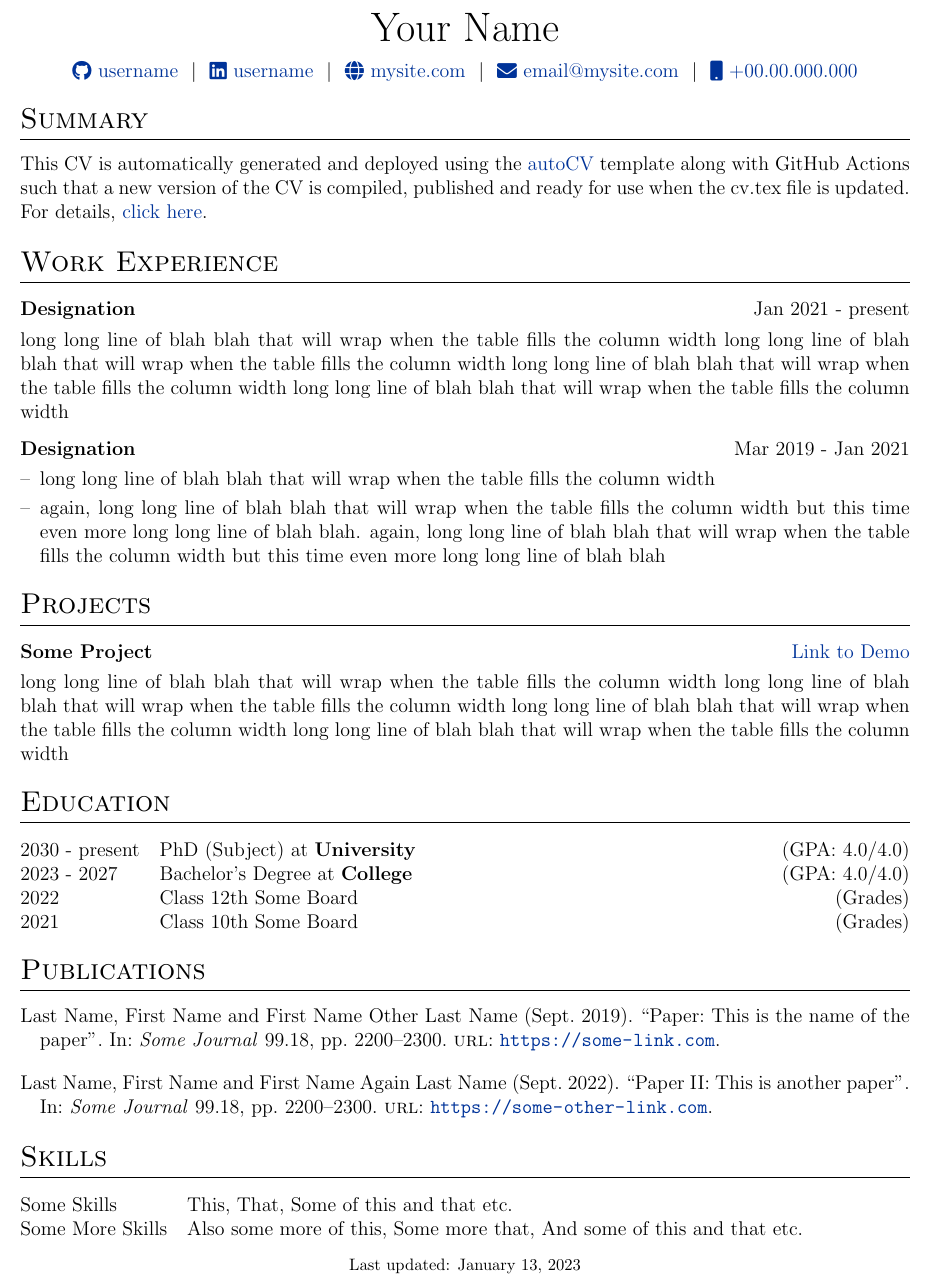
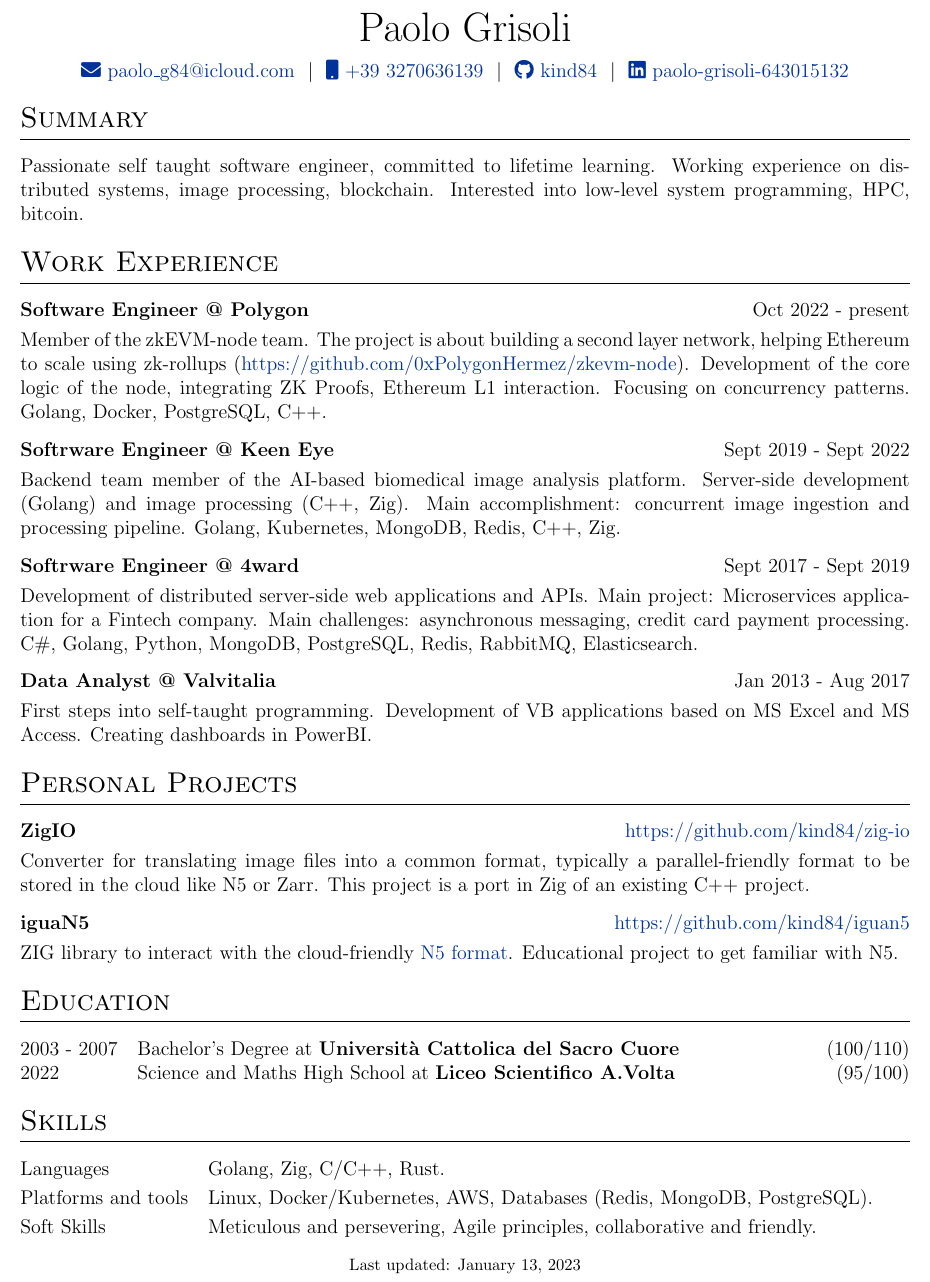
Before and after one commit to kind84/resume, a LaTeX CV (cv.tex): part of the page, cut at the place of the change. Compiled offline with pdfLaTeX.

Commit message:
first version

```diff
--- a/cv.tex
+++ b/cv.tex
@@ -116,12 +116,12 @@
 % \end{tabularx}
 
 \begin{tabularx}{\linewidth}{@{} C @{}}
-\Huge{Your Name} \\[7.5pt]
-\href{https://github.com/username}{\raisebox{-0.05\height}\faGithub\ username} \ $|$ \
-\href{https://linkedin.com/in/username}{\raisebox{-0.05\height}\faLinkedin\ username} \ $|$ \
-\href{https://mysite.com}{\raisebox{-0.05\height}\faGlobe \ mysite.com} \ $|$ \
-\href{mailto:email@mysite.com}{\raisebox{-0.05\height}\faEnvelope \ email@mysite.com} \ $|$ \
-\href{tel:+000000000000}{\raisebox{-0.05\height}\faMobile \ +00.00.000.000} \\
+\Huge{Paolo Grisoli} \\[7pt]
+\href{mailto:email@mysite.com}{\raisebox{-0.05\height}\faEnvelope \ paolo\_g84@icloud.com} \ $|$ \
+\href{tel:+000000000000}{\raisebox{-0.05\height}\faMobile \ +39 3270636139} \ $|$ \
+% \href{https://mysite.com}{\raisebox{-0.05\height}\faGlobe \ mysite.com} \ $|$ \
+\href{https://github.com/kind84}{\raisebox{-0.05\height}\faGithub\ kind84} \ $|$ \
+\href{https://linkedin.com/in/paolo-grisoli-643015132}{\raisebox{-0.05\height}\faLinkedin\ paolo-grisoli-643015132} \\
 \end{tabularx}
 
 %----------------------------------------------------------------------------------------
@@ -130,34 +130,50 @@
 
 %Interests/ Keywords/ Summary
 \section{Summary}
-This CV is automatically generated and deployed using the \href{https://github.com/jitinnair1/autoCV}{autoCV} template along with GitHub Actions such that a new version of the CV is compiled, published and ready for use when the cv.tex file is updated. For details, \href{https://github.com/jitinnair1/autoCV}{click here}.
+\begin{tabularx}{\linewidth}{ @{}l r@{} }
+\multicolumn{2}{@{}X@{}}{Passionate self taught software engineer, committed to lifetime learning.
+Working experience on distributed systems, image processing, blockchain. Interested into low-level system programming, HPC, bitcoin.}\\
+\end{tabularx}
 
 %Experience
 \section{Work Experience}
 
 \begin{tabularx}{\linewidth}{ @{}l r@{} }
-\textbf{Designation} & \hfill Jan 2021 - present \\[3.75pt]
-\multicolumn{2}{@{}X@{}}{long long line of blah blah that will wrap when the table fills the column width long long line of blah blah that will wrap when the table fills the column width long long line of blah blah that will wrap when the table fills the column width long long line of blah blah that will wrap when the table fills the column width}  \\
+\textbf{Software Engineer @ Polygon} & \hfill Oct 2022 - present \\[3.75pt]
+\multicolumn{2}{@{}X@{}}{Member of the zkEVM-node team. The project is about building a second layer network, helping Ethereum to scale using zk-rollups
+(\href{https://github.com/0xPolygonHermez/zkevm-node}{https://github.com/0xPolygonHermez/zkevm-node}). Development of the core logic of the node, integrating ZK Proofs, Ethereum L1 interaction. Focusing on concurrency patterns. Golang, Docker, PostgreSQL, C++.}\\
 \end{tabularx}
 
 \begin{tabularx}{\linewidth}{ @{}l r@{} }
-\textbf{Designation} & \hfill Mar 2019 - Jan 2021 \\[3.75pt]
-\multicolumn{2}{@{}X@{}}{
-\begin{minipage}[t]{\linewidth}
-    \begin{itemize}[nosep,after=\strut, leftmargin=1em, itemsep=3pt]
-        \item[--] long long line of blah blah that will wrap when the table fills the column width
-        \item[--] again, long long line of blah blah that will wrap when the table fills the column width but this time even more long long line of blah blah. again, long long line of blah blah that will wrap when the table fills the column width but this time even more long long line of blah blah
-    \end{itemize}
-    \end{minipage}
+\textbf{Softrware Engineer @ Keen Eye} & \hfill Sept 2019 - Sept 2022 \\[3.75pt]
+\multicolumn{2}{@{}X@{}}{Backend team member of the AI-based biomedical image analysis platform. Server-side development (Golang) and image processing (C++, Zig). Main accomplishment: concurrent image ingestion and processing pipeline.  Golang, Kubernetes, MongoDB, Redis, C++, Zig.}\\
+\end{tabularx}
+
+\begin{tabularx}{\linewidth}{ @{}l r@{} }
+\textbf{Softrware Engineer @ 4ward} & \hfill Sept 2017 - Sept 2019 \\[3.75pt]
+\multicolumn{2}{@{}X@{}}{Development of distributed server-side web applications and APIs.
+Main project: Microservices application for a Fintech company. Main challenges: asynchronous messaging, credit card payment processing.
+{C\#, Golang, Python, MongoDB, PostgreSQL, Redis, RabbitMQ, Elasticsearch.}
+}
+\end{tabularx}
+
+\begin{tabularx}{\linewidth}{ @{}l r@{} }
+\textbf{Data Analyst @ Valvitalia} & \hfill Jan 2013 - Aug 2017 \\[3.75pt]
+\multicolumn{2}{@{}X@{}}{First steps into self-taught programming. Development of VB applications based on MS Excel and MS Access. Creating dashboards in PowerBI.
 }
 \end{tabularx}
 
 %Projects
-\section{Projects}
+\section{Personal Projects}
 
 \begin{tabularx}{\linewidth}{ @{}l r@{} }
-\textbf{Some Project} & \hfill \href{https://some-link.com}{Link to Demo} \\[3.75pt]
-\multicolumn{2}{@{}X@{}}{long long line of blah blah that will wrap when the table fills the column width long long line of blah blah that will wrap when the table fills the column width long long line of blah blah that will wrap when the table fills the column width long long line of blah blah that will wrap when the table fills the column width}  \\
+\textbf{ZigIO} & \hfill \href{https://github.com/kind84/zig-io}{https://github.com/kind84/zig-io} \\[3.75pt]
+\multicolumn{2}{@{}X@{}}{Converter for translating image files into a common format, typically a parallel-friendly format to be stored in the cloud like N5 or Zarr. This project is a port in Zig of an existing C++ project.}  \\
+\end{tabularx}
+
+\begin{tabularx}{\linewidth}{ @{}l r@{} }
+\textbf{iguaN5} & \hfill \href{https://github.com/kind84/iguan5}{https://github.com/kind84/iguan5} \\[3.75pt]
+\multicolumn{2}{@{}X@{}}{ZIG library to interact with the cloud-friendly \href{https://github.com/saalfeldlab/n5}{N5 format}. Educational project to get familiar with N5.}  \\
 \end{tabularx}
 
 %----------------------------------------------------------------------------------------
@@ -165,31 +181,29 @@ This CV is automatically generated and deployed using the \href{https://github.c
 %----------------------------------------------------------------------------------------
 \section{Education}
 \begin{tabularx}{\linewidth}{@{}l X@{}}
-2030 - present & PhD (Subject) at \textbf{University} \hfill \normalsize (GPA: 4.0/4.0) \\
+2003 - 2007 & Bachelor's Degree at \textbf{Università Cattolica del Sacro Cuore} \hfill (100/110) \\
 
-2023 - 2027 & Bachelor's Degree at \textbf{College} \hfill (GPA: 4.0/4.0) \\
-
-2022 & Class 12th Some Board \hfill  (Grades) \\
-
-2021 & Class 10th Some Board \hfill  (Grades) \\
+2022 & Science and Maths High School at \textbf{Liceo Scientifico A.Volta} \hfill  (95/100) \\
 \end{tabularx}
 
 %----------------------------------------------------------------------------------------
 %	PUBLICATIONS
 %----------------------------------------------------------------------------------------
-\section{Publications}
-\begin{refsection}[citations.bib]
-\nocite{*}
-\printbibliography[heading=none]
-\end{refsection}
+% \section{Publications}
+% \begin{refsection}[citations.bib]
+% \nocite{*}
+% \printbibliography[heading=none]
+% \end{refsection}
 
 %----------------------------------------------------------------------------------------
 %	SKILLS
 %----------------------------------------------------------------------------------------
 \section{Skills}
+
 \begin{tabularx}{\linewidth}{@{}l X@{}}
-Some Skills &  \normalsize{This, That, Some of this and that etc.}\\
-Some More Skills  &  \normalsize{Also some more of this, Some more that, And some of this and that etc.}\\
+Languages  &  \normalsize{Golang, Zig, C/C++, Rust.}\\[3pt]
+Platforms and tools &  \normalsize{Linux, Docker/Kubernetes, AWS, Databases (Redis, MongoDB, PostgreSQL).}\\[3pt]
+Soft Skills &  \normalsize{Meticulous and persevering, Agile principles, collaborative and friendly.}\\[3pt]
 \end{tabularx}
 
 \vfill
```
